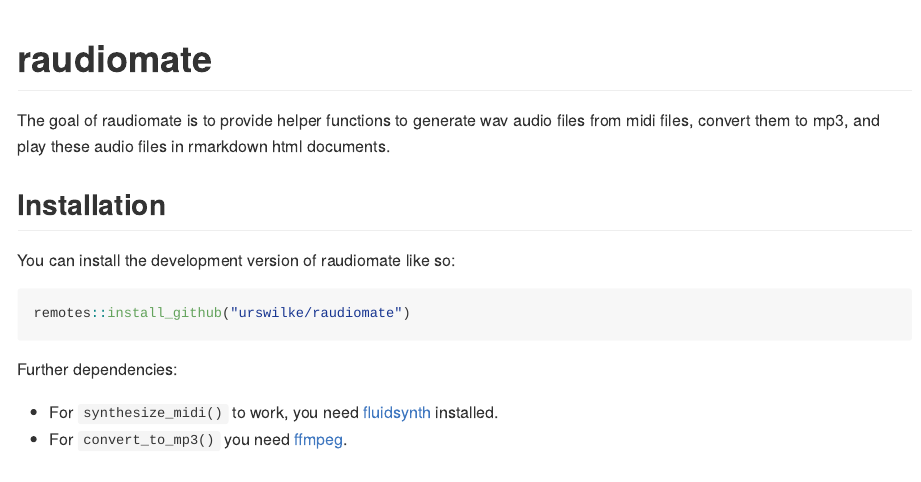
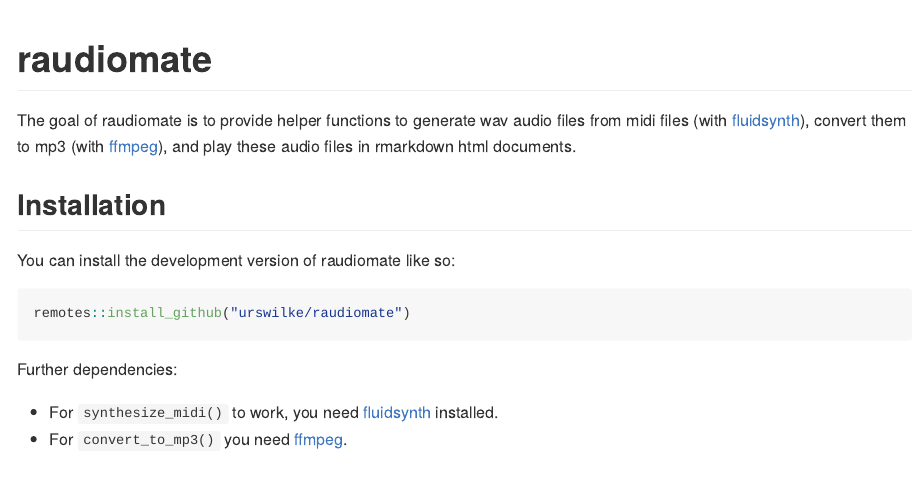
Before and after one commit to urswilke/raudiomate, an R Markdown document (README.Rmd): the page in a window 1100 px wide, from its top. The pictures show the output file README.md that the author committed with the source, drawn offline in the style of GitHub; long lines of code are wrapped; badge pictures from the web are left out.

Commit message:
add links

```diff
--- a/README.Rmd
+++ b/README.Rmd
@@ -25,7 +25,7 @@
 <!-- badges: end -->
 
 The goal of raudiomate is to provide helper functions to generate wav audio files from
-midi files, convert them to mp3, and play these audio files in rmarkdown html documents.
+midi files (with [fluidsynth](https://www.fluidsynth.org/)), convert them to mp3 (with [ffmpeg](https://www.ffmpeg.org/)), and play these audio files in rmarkdown html documents.
 
 ## Installation
 
```
Also changed, not shown: README.md.
